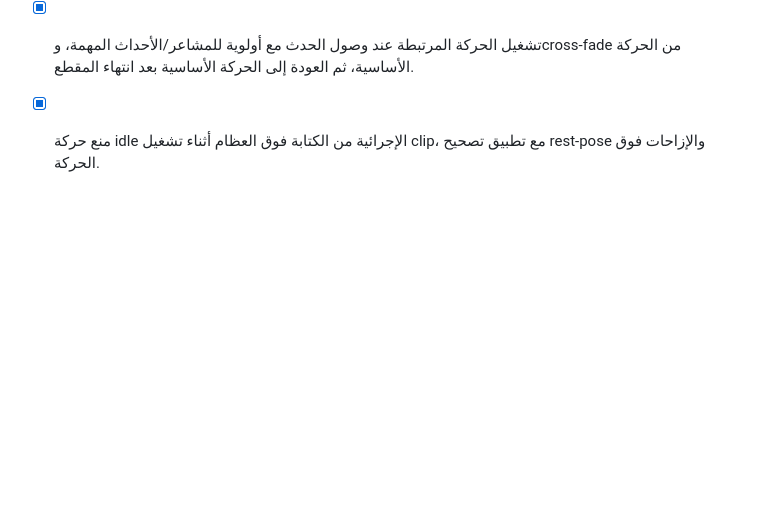
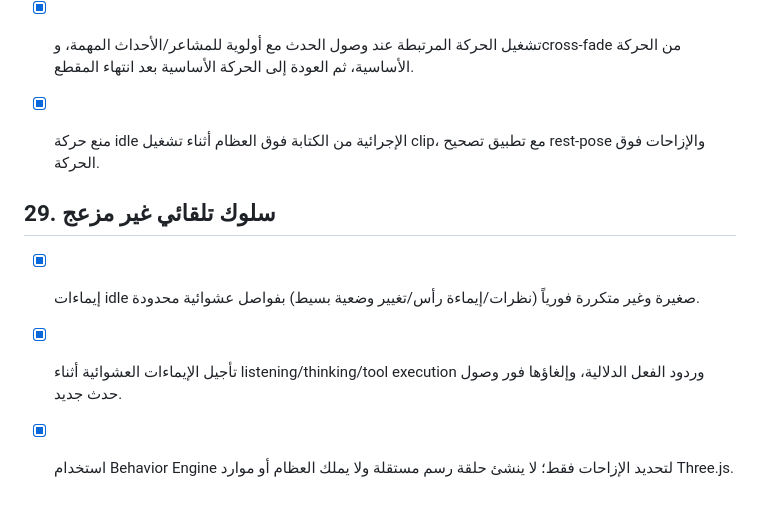
Before and after one commit to saeedhub101/Test, a Markdown page: PLAN.md, the part around the change. Rendered like a GitHub page; blank space fills up the shorter version.

Commit message:
Track anti-repeat idle gestures and busy-state suppression

```diff
--- a/PLAN.md
+++ b/PLAN.md
@@ -448,3 +448,10 @@ docs/
 - [x] ربط أحداث `greeting`, `thinking`, `tool_started`, `tool_succeeded`, `tool_failed`, `task_completed`, `sleep`, `wake` و`listening` بمقاطع GLB من شاشة الإعدادات.
 - [x] تشغيل الحركة المرتبطة عند وصول الحدث مع أولوية للمشاعر/الأحداث المهمة، وcross-fade من الحركة الأساسية، ثم العودة إلى الحركة الأساسية بعد انتهاء المقطع.
 - [x] منع حركة idle الإجرائية من الكتابة فوق العظام أثناء تشغيل clip، مع تطبيق تصحيح rest-pose والإزاحات فوق الحركة.
+
+
+## 29. سلوك تلقائي غير مزعج
+
+- [x] إيماءات idle صغيرة وغير متكررة فورياً (نظرات/إيماءة رأس/تغيير وضعية بسيط) بفواصل عشوائية محدودة.
+- [x] تأجيل الإيماءات العشوائية أثناء listening/thinking/tool execution وردود الفعل الدلالية، وإلغاؤها فور وصول حدث جديد.
+- [x] استخدام Behavior Engine لتحديد الإزاحات فقط؛ لا ينشئ حلقة رسم مستقلة ولا يملك العظام أو موارد Three.js.
```
